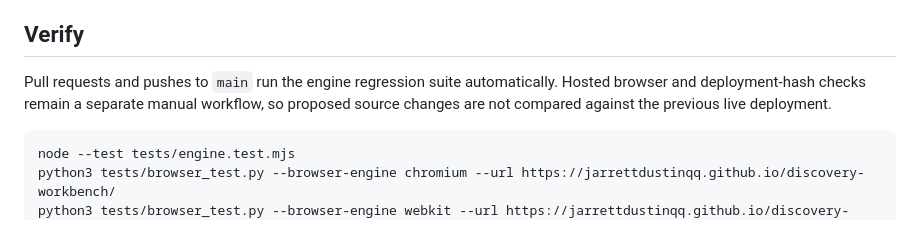
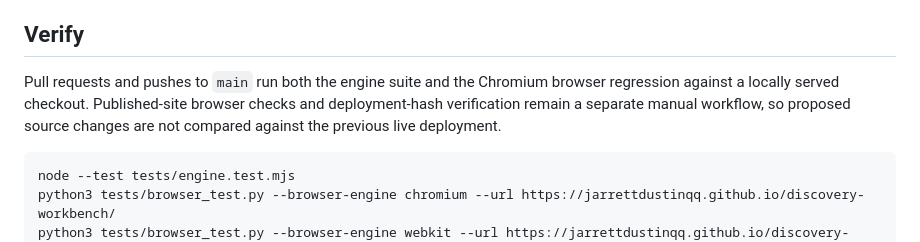
Before and after one commit to jarrettdustinqq/discovery-workbench, a Markdown page: README.md, the part around the change. GitHub-like rendering.

Commit message:
docs: distinguish browser CI from published checks

````diff
--- a/README.md
+++ b/README.md
@@ -63,7 +63,11 @@ The tool's default split fits only training rows and evaluates seven final rows
 
 ## Verify
 
-Pull requests and pushes to `main` run the engine regression suite automatically. Hosted browser and deployment-hash checks remain a separate manual workflow, so proposed source changes are not compared against the previous live deployment.
+Pull requests and pushes to `main` run both the engine suite and the Chromium
+browser regression against a locally served checkout. Published-site
+browser checks and deployment-hash verification remain a separate manual
+workflow, so proposed source changes are not compared against the previous
+live deployment.
 
 ```sh
 node --test tests/engine.test.mjs
````
